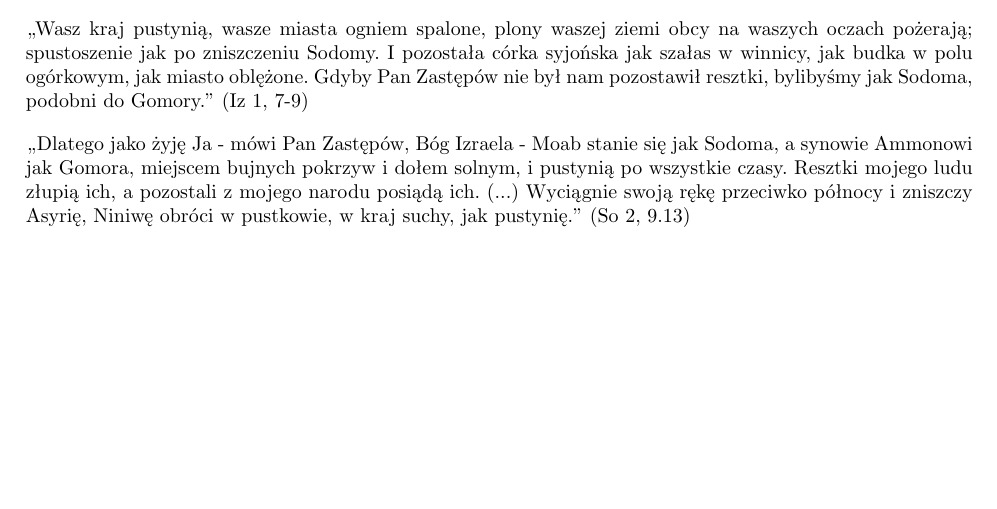
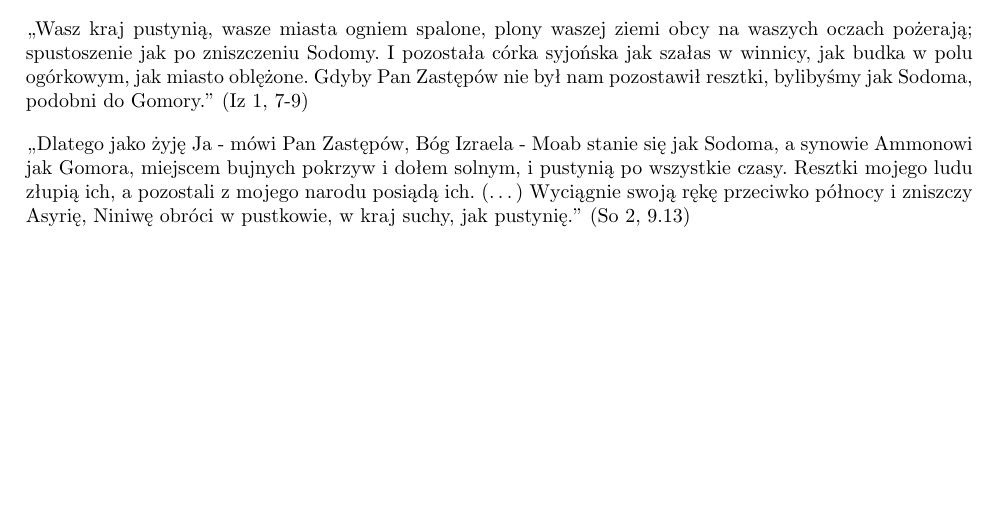
Before and after one commit to amarthwen/sword, a LaTeX document (RE/output/latex/Pustynia, pustka, pustkowie i spustoszenie.tex): part of the page, cut so that both start at the same text. Compiled offline with pdfLaTeX.

Commit message:
'Pustynia, pustka, pustkowie i spustoszenie' topic updated

```diff
--- a/RE/output/latex/Pustynia, pustka, pustkowie i spustoszenie.tex
+++ b/RE/output/latex/Pustynia, pustka, pustkowie i spustoszenie.tex
@@ -21,6 +21,6 @@
 ,,Wasz kraj pustynią, wasze miasta ogniem spalone, plony waszej ziemi obcy na waszych oczach pożerają; spustoszenie jak po zniszczeniu Sodomy. I pozostała córka syjońska jak szałas w winnicy, jak budka w polu ogórkowym, jak miasto oblężone. Gdyby Pan Zastępów nie był nam pozostawił resztki, bylibyśmy jak Sodoma, podobni do Gomory.'' \mbox{(Iz 1, 7-9)}
 \end{quote}
 \begin{quote}
-,,Dlatego jako żyję Ja - mówi Pan Zastępów, Bóg Izraela - Moab stanie się jak Sodoma, a synowie Ammonowi jak Gomora, miejscem bujnych pokrzyw i dołem solnym, i pustynią po wszystkie czasy. Resztki mojego ludu złupią ich, a pozostali z mojego narodu posiądą ich. (...) Wyciągnie swoją rękę przeciwko północy i zniszczy Asyrię, Niniwę obróci w pustkowie, w kraj suchy, jak pustynię.'' \mbox{(So 2, 9.13)}
+,,Dlatego jako żyję Ja - mówi Pan Zastępów, Bóg Izraela - Moab stanie się jak Sodoma, a synowie Ammonowi jak Gomora, miejscem bujnych pokrzyw i dołem solnym, i pustynią po wszystkie czasy. Resztki mojego ludu złupią ich, a pozostali z mojego narodu posiądą ich. (\ldots) Wyciągnie swoją rękę przeciwko północy i zniszczy Asyrię, Niniwę obróci w pustkowie, w kraj suchy, jak pustynię.'' \mbox{(So 2, 9.13)}
 \end{quote}
 \end{document}
```
Also changed, not shown: RE/output/pdf/Pustynia, pustka, pustkowie i spustoszenie.pdf.
